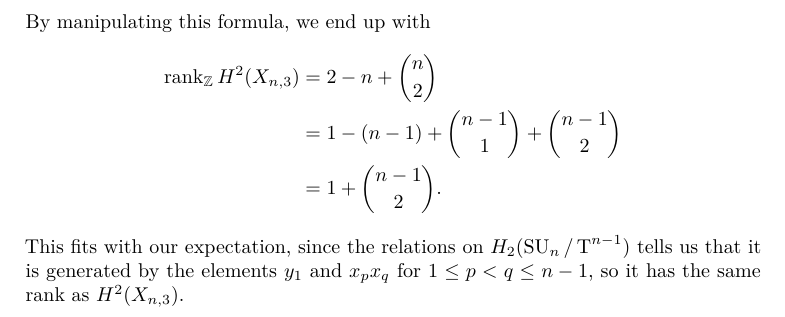
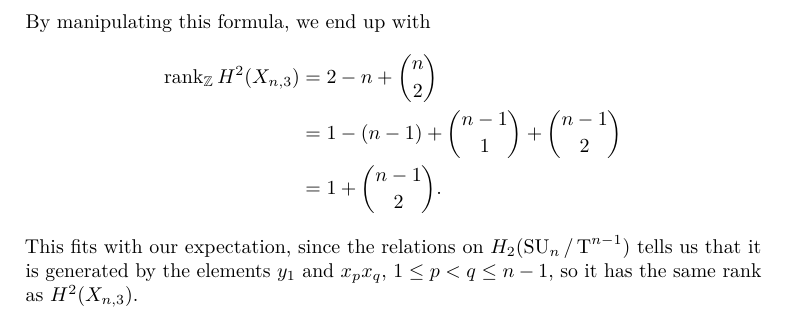
Before and after one commit to sstoltze/phd-dissertation, a LaTeX thesis (main.tex, which reads loekker.tex): part of page 82 of 90, cut so that both start at the same text. Compiled offline with pdfLaTeX.

Commit message:
Et komma -.-

```diff
--- a/loekker.tex
+++ b/loekker.tex
@@ -1123,8 +1123,8 @@ $X_{3,3}$, since this is a group we have previously calculated.
   \end{align*}
   This fits with our expectation, since the relations on
   $H_2(\SUT{n})$
-  tells us that it is generated by the elements $y_1$ and $x_p x_q$
-  for $1\leq p<q\leq n-1$, so it has the same rank as $H^2(X_{n,3})$.
+  tells us that it is generated by the elements $y_1$ and $x_p x_q$,
+  $1\leq p<q\leq n-1$, so it has the same rank as $H^2(X_{n,3})$.
 \end{example}
 
 %%% Local Variables:
```
